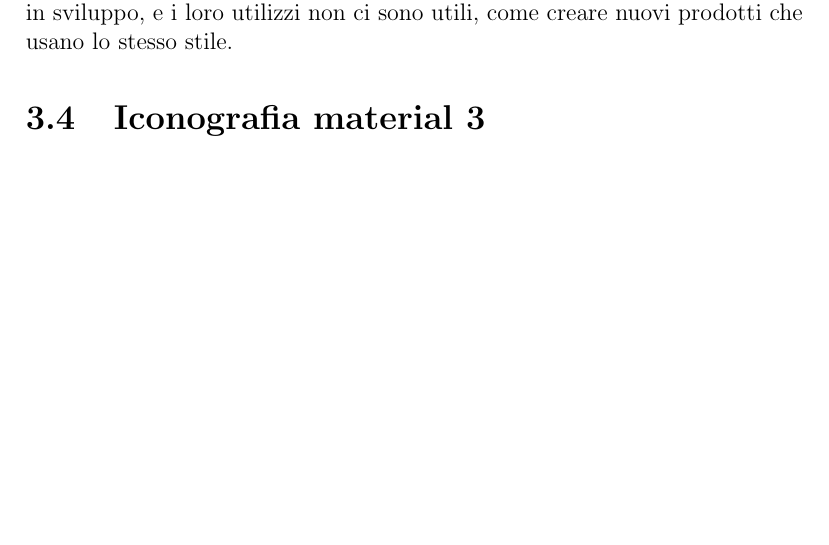
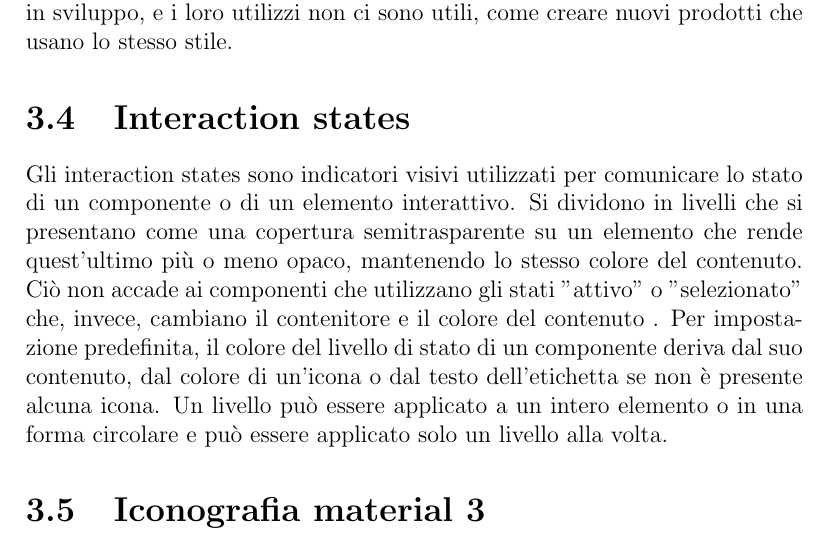
Before and after one commit to MarcoNardi/MaterialReviews, a LaTeX document (Latex/Report.tex): part of page 44 of 46, cut so that both start at the same text, the shorter picture padded with empty space. Compiled offline with pdfLaTeX.

Commit message:
Aggiunta sezione Interaction States, al capitolo Novità del material design 3

```diff
--- a/Latex/Report.tex
+++ b/Latex/Report.tex
@@ -1080,6 +1080,12 @@ tabsize=1
 
 		Nella nostra applicazione non ne abbiamo fatto uso in quanto sono ancora in sviluppo, e i loro utilizzi non ci sono utili, come creare nuovi prodotti che usano lo stesso stile.
 
+	\section{Interaction states}
+	Gli interaction states sono indicatori visivi utilizzati per comunicare lo stato di un componente o di un elemento interattivo. Si dividono in livelli che si presentano come una  copertura semitrasparente su un elemento che rende quest'ultimo più o meno opaco, mantenendo lo stesso colore del contenuto.
+	Ciò non accade ai componenti che utilizzano gli stati "attivo" o "selezionato" che, invece, cambiano il contenitore e il colore del contenuto .
+	Per impostazione predefinita, il colore del livello di stato di un componente deriva dal suo contenuto, dal colore di un'icona o dal testo dell'etichetta se non è presente alcuna icona.
+	Un livello può essere applicato a un intero elemento o in una forma circolare e può essere applicato solo un livello alla volta.
+
 	\section{Iconografia material 3}
 		Nel material design 3 le icone hanno ricevuto 3 nuovi stili: outlined, rounded, sharp, e sono scaricabili dal \href{https://fonts.google.com/icons}{catalogo di google fonts}. Hanno un leggero livello di personalizzazione con 4 slider che ne cambiano le caratteristiche.
 		Nel catalogo molte icone vecche sono state ridisegnate, dando ora un'impressione più moderna
```
